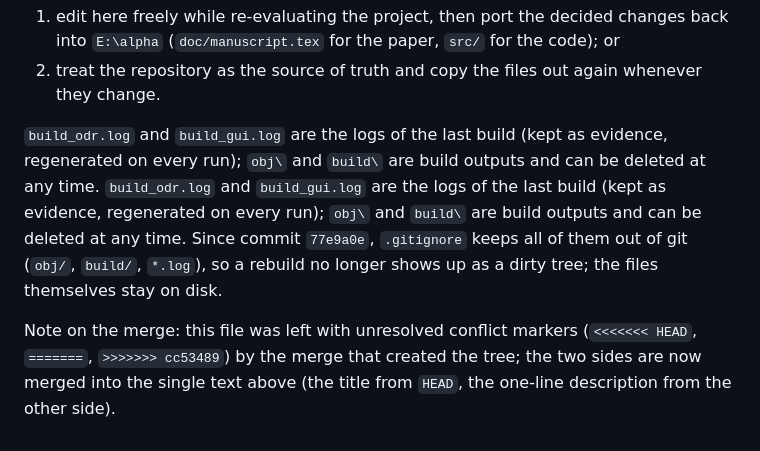
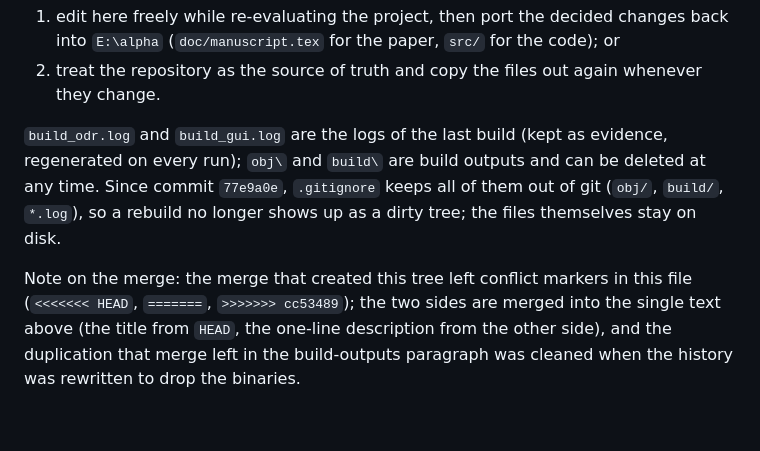
Before and after one commit to automaton3d/it_from_bit, a Markdown page: README.md, the part around the change. Drawn GitHub-style.

Commit message:
Clean the merge duplication in the README
Resolving the conflict markers had left the same paragraph twice (the build-outputs
note, lines 375-378), which the published page showed side by side.  The two copies
are now one, and the merge note says what actually happened: the markers came from the
merge that created the tree, the sides are merged above it, and the duplication in
that paragraph was cleaned now.

Also checked: no other long line in the file is repeated, so that was the only leftover
of the hand merge.

```diff
--- a/README.md
+++ b/README.md
@@ -373,13 +373,11 @@ back over them. Two workable habits:
 2. treat the repository as the source of truth and copy the files out again whenever they change.
 
 `build_odr.log` and `build_gui.log` are the logs of the last build (kept as evidence, regenerated on
-every run); `obj\` and `build\` are build outputs and can be deleted at any time.
-`build_odr.log` and `build_gui.log` are the logs of the last build (kept as evidence, regenerated on
-every run); `obj\` and `build\` are build outputs and can be deleted at any time. Since commit
+every run); `obj\` and `build\` are build outputs and can be deleted at any time.  Since commit
 `77e9a0e`, `.gitignore` keeps all of them out of git (`obj/`, `build/`, `*.log`), so a rebuild no
 longer shows up as a dirty tree; the files themselves stay on disk.
 
-Note on the merge: this file was left with unresolved conflict markers
-(`<<<<<<< HEAD`, `=======`, `>>>>>>> cc53489`) by the merge that created the tree; the two sides are
-now merged into the single text above (the title from `HEAD`, the one-line description from the
-other side).
+Note on the merge: the merge that created this tree left conflict markers in this file
+(`<<<<<<< HEAD`, `=======`, `>>>>>>> cc53489`); the two sides are merged into the single text above
+(the title from `HEAD`, the one-line description from the other side), and the duplication that merge
+left in the build-outputs paragraph was cleaned when the history was rewritten to drop the binaries.
```
